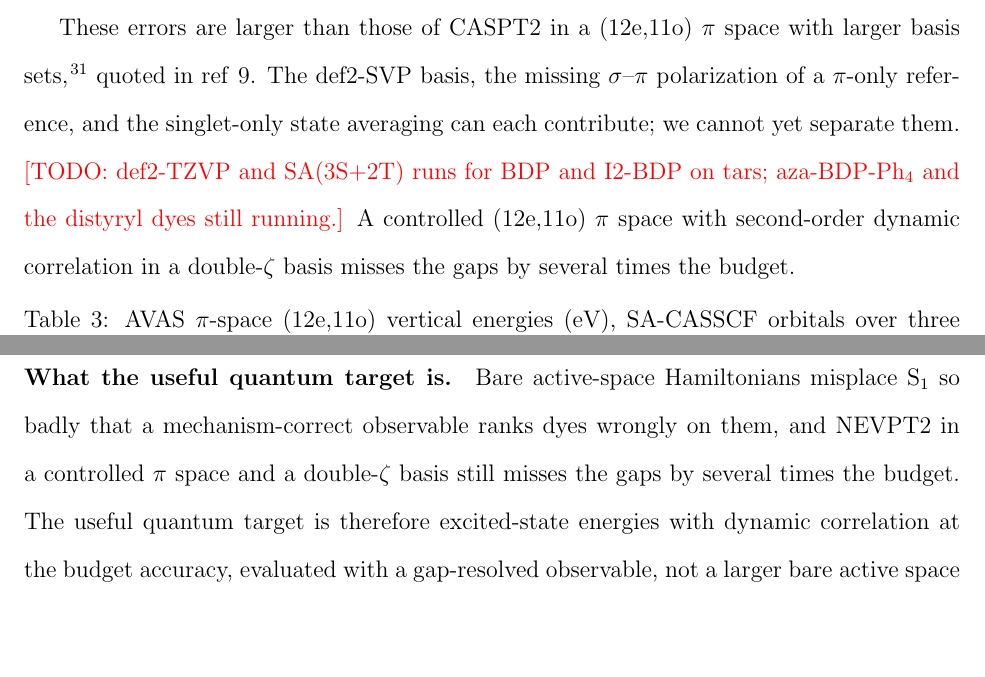
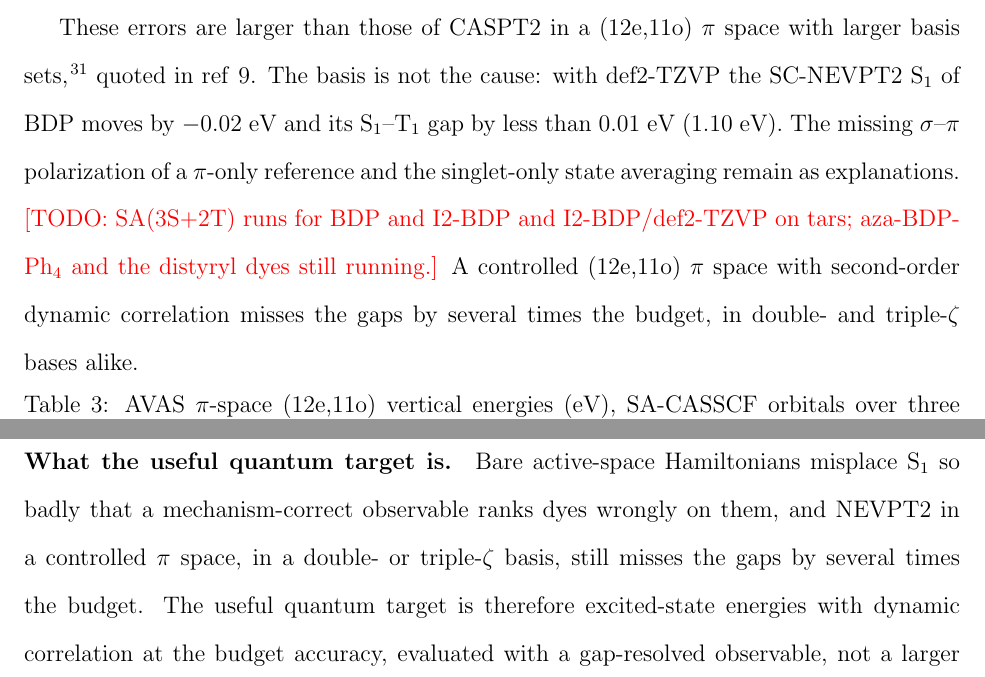
Before and after one commit to pifparfait/psscreen, a LaTeX paper (paper/main.tex): two parts of pages 12 and 15 of 24, joined at a grey line, cut so that both start at the same text, the shorter picture padded with empty space. Compiled offline with pdfLaTeX.

Commit message:
Add BDP pi-space def2-TZVP NEVPT2 check: basis does not explain the gap error

```diff
--- a/paper/main.tex
+++ b/paper/main.tex
@@ -379,11 +379,12 @@ orbital is inert: every root has occupations that deviate from 0 or 2 by at leas
 optimization, CASCI on the AVAS orbitals misses S$_1$ by 1.2--2.3~eV and NEVPT2 by 0.5--0.9~eV.
 
 These errors are larger than those of CASPT2 in a (12e,11o) $\pi$ space with larger basis
-sets~\cite{Momeni2015}, quoted in ref~\citenum{Zhou2026PRA}. The def2-SVP basis, the missing $\sigma$--$\pi$
-polarization of a $\pi$-only reference, and the singlet-only state averaging can each contribute; we cannot yet
-separate them. \todo{def2-TZVP and SA(3S+2T) runs for BDP and I2-BDP on tars; aza-BDP-Ph$_4$ and the distyryl dyes still
-running.} A controlled (12e,11o) $\pi$ space with second-order dynamic correlation in
-a double-$\zeta$ basis misses the gaps by several times the budget.
+sets~\cite{Momeni2015}, quoted in ref~\citenum{Zhou2026PRA}. The basis is not the cause: with def2-TZVP the
+SC-NEVPT2 S$_1$ of BDP moves by $-0.02$~eV and its S$_1$--T$_1$ gap by less than 0.01~eV (1.10~eV). The missing
+$\sigma$--$\pi$ polarization of a $\pi$-only reference and the singlet-only state averaging remain as
+explanations. \todo{SA(3S+2T) runs for BDP and I2-BDP and I2-BDP/def2-TZVP on tars; aza-BDP-Ph$_4$ and the
+distyryl dyes still running.} A controlled (12e,11o) $\pi$ space with second-order dynamic correlation misses
+the gaps by several times the budget, in double- and triple-$\zeta$ bases alike.
 
 \begin{table}
   \caption{AVAS $\pi$-space (12e,11o) vertical energies (eV), SA-CASSCF orbitals over three singlets,
@@ -525,8 +526,8 @@ Eklund \emph{et al.}~\cite{Eklund2026}, who simulate the dynamics, whereas our l
 \section{Discussion}
 
 \paragraph{What the useful quantum target is.} Bare active-space Hamiltonians misplace S$_1$ so badly that a
-mechanism-correct observable ranks dyes wrongly on them, and NEVPT2 in a controlled $\pi$ space and a
-double-$\zeta$ basis still misses the gaps by several times the budget. The useful quantum target is therefore
+mechanism-correct observable ranks dyes wrongly on them, and NEVPT2 in a controlled $\pi$ space, in a
+double- or triple-$\zeta$ basis, still misses the gaps by several times the budget. The useful quantum target is therefore
 excited-state energies with dynamic correlation at the budget accuracy, evaluated with a gap-resolved
 observable, not a larger bare active space or a better gap-free proxy; where one channel dominates, the
 cheapest such observable is channel-resolved. The active space must be chosen by a controlled rule and must
```
Also changed, not shown: paper/main.tex (4 more changed lines), 1 other file.
